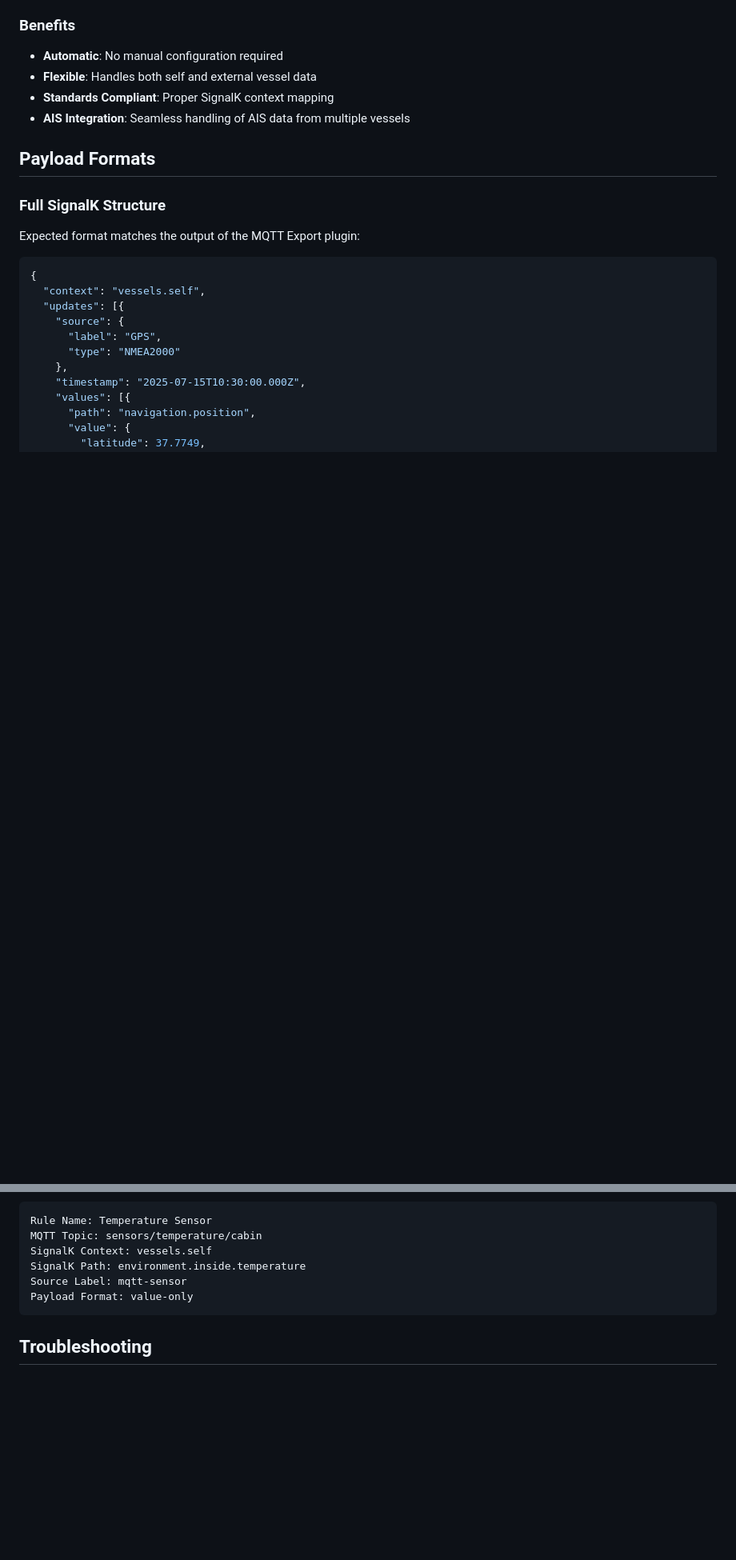
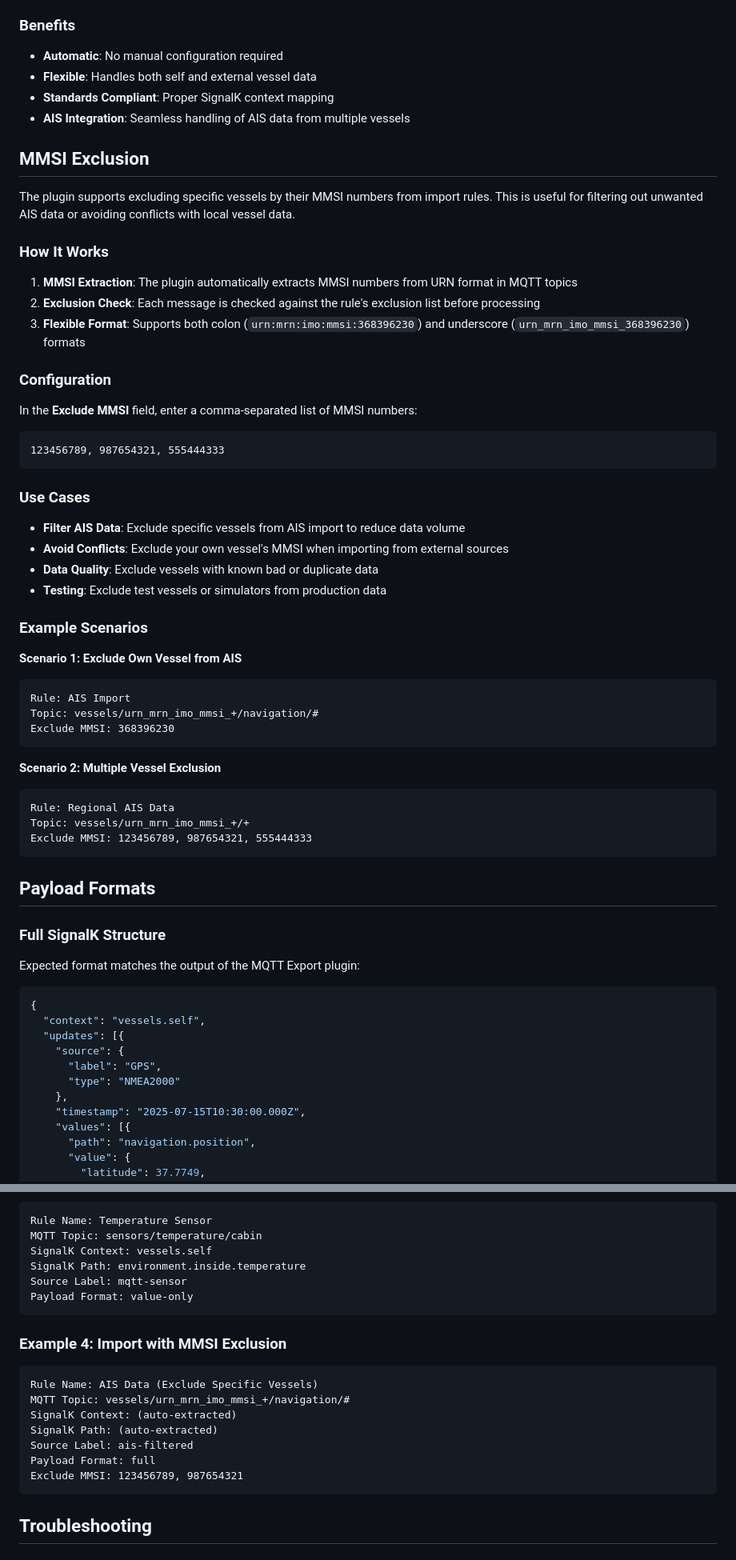
Before and after one commit to motamman/zennora-signalk-mqtt-import, a Markdown page: README.md, 2 parts joined by grey strips. Shown at 80% size. Drawn GitHub-style; blank space fills up the shorter version.

Commit message:
Add MMSI exclusion feature to README with usage examples and configuration details

````diff
--- a/README.md
+++ b/README.md
@@ -119,6 +120,46 @@ The plugin automatically handles the mapping between MQTT topics using actual ve
 - **Flexible**: Handles both self and external vessel data
 - **Standards Compliant**: Proper SignalK context mapping
 - **AIS Integration**: Seamless handling of AIS data from multiple vessels
+
+## MMSI Exclusion
+
+The plugin supports excluding specific vessels by their MMSI numbers from import rules. This is useful for filtering out unwanted AIS data or avoiding conflicts with local vessel data.
+
+### How It Works
+
+1. **MMSI Extraction**: The plugin automatically extracts MMSI numbers from URN format in MQTT topics
+2. **Exclusion Check**: Each message is checked against the rule's exclusion list before processing
+3. **Flexible Format**: Supports both colon (`urn:mrn:imo:mmsi:368396230`) and underscore (`urn_mrn_imo_mmsi_368396230`) formats
+
+### Configuration
+
+In the **Exclude MMSI** field, enter a comma-separated list of MMSI numbers:
+```
+123456789, 987654321, 555444333
+```
+
+### Use Cases
+
+- **Filter AIS Data**: Exclude specific vessels from AIS import to reduce data volume
+- **Avoid Conflicts**: Exclude your own vessel's MMSI when importing from external sources
+- **Data Quality**: Exclude vessels with known bad or duplicate data
+- **Testing**: Exclude test vessels or simulators from production data
+
+### Example Scenarios
+
+**Scenario 1: Exclude Own Vessel from AIS**
+```
+Rule: AIS Import
+Topic: vessels/urn_mrn_imo_mmsi_+/navigation/#
+Exclude MMSI: 368396230
+```
+
+**Scenario 2: Multiple Vessel Exclusion**
+```
+Rule: Regional AIS Data
+Topic: vessels/urn_mrn_imo_mmsi_+/+
+Exclude MMSI: 123456789, 987654321, 555444333
+```
 
 ## Payload Formats
 
@@ -215,6 +256,17 @@ Source Label: mqtt-sensor
 Payload Format: value-only
 ```
 
+### Example 4: Import with MMSI Exclusion
+```
+Rule Name: AIS Data (Exclude Specific Vessels)
+MQTT Topic: vessels/urn_mrn_imo_mmsi_+/navigation/#
+SignalK Context: (auto-extracted)
+SignalK Path: (auto-extracted)
+Source Label: ais-filtered
+Payload Format: full
+Exclude MMSI: 123456789, 987654321
+```
+
 ## Troubleshooting
 
 ### Common Issues
````
Also changed, not shown: other parts of README.md (+1 -0 lines).
